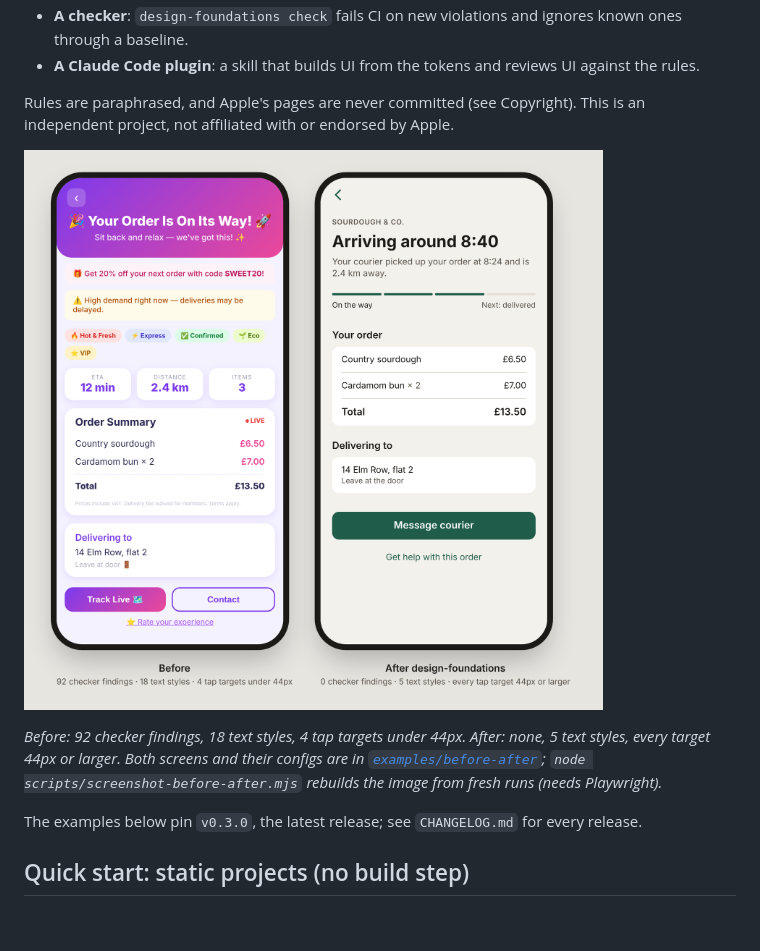
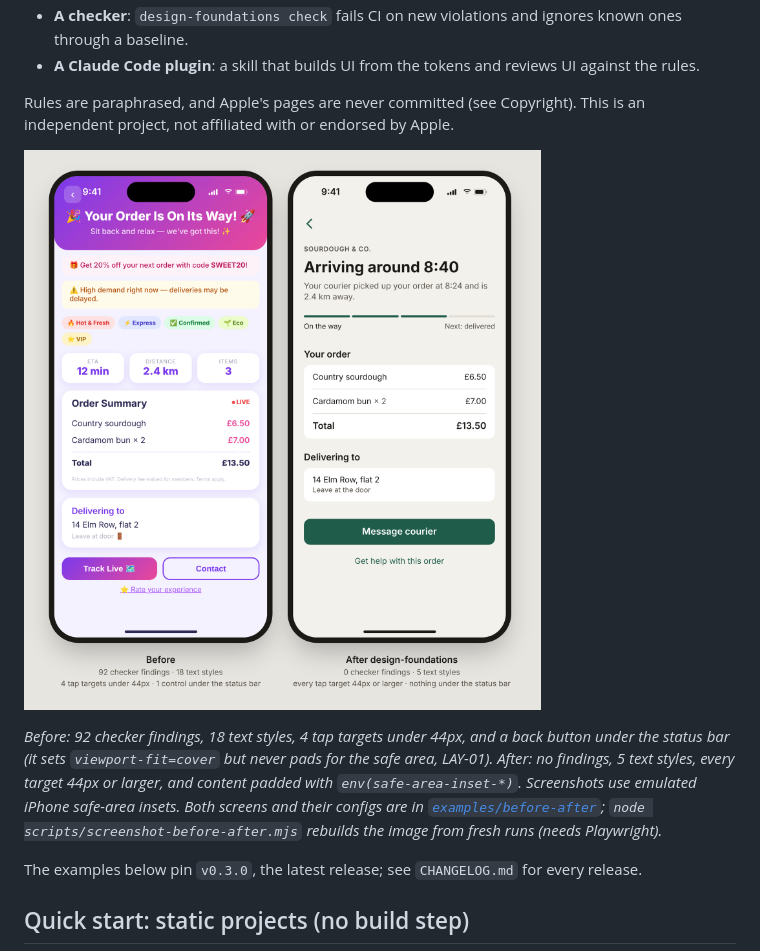
Before and after one commit to AidanPhilpott/design-foundations, a Markdown page: README.md, the part around the change. Drawn GitHub-style; pictures changed too: docs/images/before-after.png; blank space fills up the shorter version.

```diff
--- a/README.md
+++ b/README.md
@@ -12,7 +12,7 @@ Rules are paraphrased, and Apple's pages are never committed (see Copyright). Th
 
 ![The same order-tracking screen before and after: the before has a gradient banner, two alert banners, five chips and 18 text styles; the after has one clear title, a progress bar, a grouped order list and a single primary button](docs/images/before-after.png)
 
-*Before: 92 checker findings, 18 text styles, 4 tap targets under 44px. After: none, 5 text styles, every target 44px or larger. Both screens and their configs are in [`examples/before-after`](examples/before-after); `node scripts/screenshot-before-after.mjs` rebuilds the image from fresh runs (needs Playwright).*
+*Before: 92 checker findings, 18 text styles, 4 tap targets under 44px, and a back button under the status bar (it sets `viewport-fit=cover` but never pads for the safe area, LAY-01). After: no findings, 5 text styles, every target 44px or larger, and content padded with `env(safe-area-inset-*)`. Screenshots use emulated iPhone safe-area insets. Both screens and their configs are in [`examples/before-after`](examples/before-after); `node scripts/screenshot-before-after.mjs` rebuilds the image from fresh runs (needs Playwright).*
 
 The examples below pin `v0.3.0`, the latest release; see `CHANGELOG.md` for every release.
 
```
Also changed, not shown: 4 other files.
